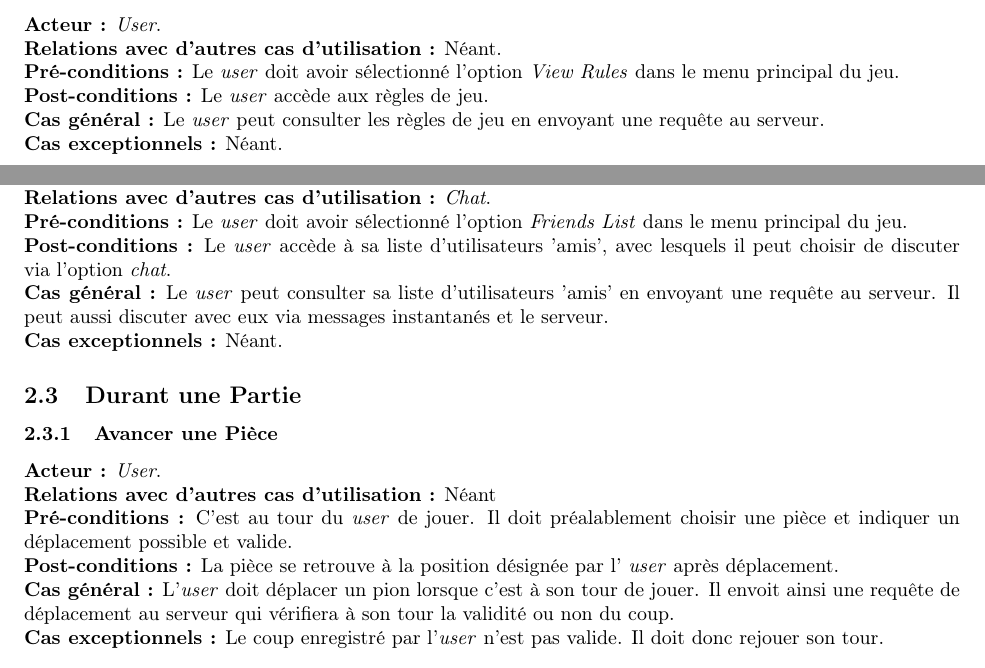
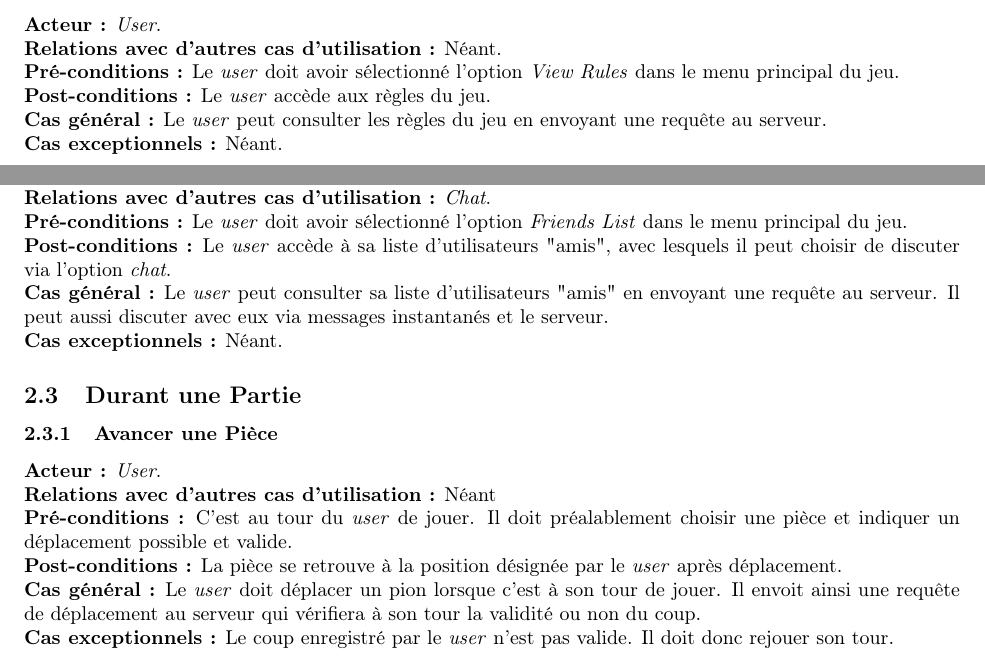
Before and after one commit to Phucyro/PawnHub, a LaTeX document (year_project_ba2.tex): two parts of pages 8 and 9 of 16, joined at a grey line, cut so that both start at the same text. Compiled offline with pdfLaTeX.

Commit message:
Correction fautes orthographe et syntaxe

```diff
--- a/year_project_ba2.tex
+++ b/year_project_ba2.tex
@@ -140,8 +140,8 @@
 \textbf{Acteur :} \textit{User}.\\
 \textbf{Relations avec d'autres cas d'utilisation :} Néant.\\
 \textbf{Pré-conditions :} Le \textit{user} doit avoir sélectionné l'option \textit{View Rules} dans le menu principal du jeu.\\
-\textbf{Post-conditions :} Le \textit{user} accède aux règles de jeu.\\
-\textbf{Cas général :} Le \textit{user} peut consulter les règles de jeu en envoyant une requête au serveur.\\
+\textbf{Post-conditions :} Le \textit{user} accède aux règles du jeu.\\
+\textbf{Cas général :} Le \textit{user} peut consulter les règles du jeu en envoyant une requête au serveur.\\
 \textbf{Cas exceptionnels :} Néant.
 
 \subsubsection{Voir les Statistiques Personnelles}
@@ -175,9 +175,9 @@
 \textbf{Acteur :} \textit{User}.\\
 \textbf{Relations avec d'autres cas d'utilisation :} Néant \\
 \textbf{Pré-conditions :} C'est au tour du \textit{user} de jouer. Il doit préalablement choisir une pièce et indiquer un déplacement possible et valide. \\
-\textbf{Post-conditions :} La pièce se retrouve à la position désignée par l' \textit{user} après déplacement. \\
-\textbf{Cas général :} L'\textit{user} doit déplacer un pion lorsque c'est à son tour de jouer. Il envoit ainsi une requête de déplacement au serveur qui vérifiera à son tour la validité ou non du coup. \\
-\textbf{Cas exceptionnels :} Le coup enregistré par l'\textit{user} n'est pas valide. Il doit donc rejouer son tour. \\
+\textbf{Post-conditions :} La pièce se retrouve à la position désignée par le \textit{user} après déplacement. \\
+\textbf{Cas général :} Le \textit{user} doit déplacer un pion lorsque c'est à son tour de jouer. Il envoit ainsi une requête de déplacement au serveur qui vérifiera à son tour la validité ou non du coup. \\
+\textbf{Cas exceptionnels :} Le coup enregistré par le \textit{user} n'est pas valide. Il doit donc rejouer son tour. \\
 
 \subsubsection{Discuter dans le Chat}
 \textbf{Acteur :} \textit{User}.\\
```
Also changed, not shown: year_project_ba2.tex (14 more changed lines).
